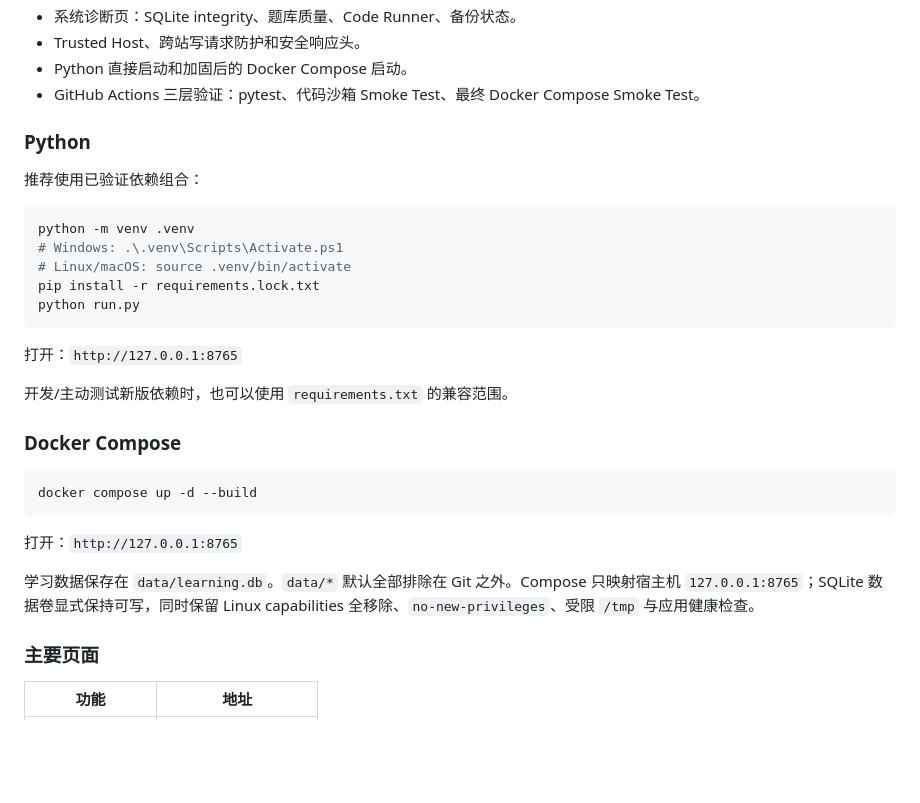
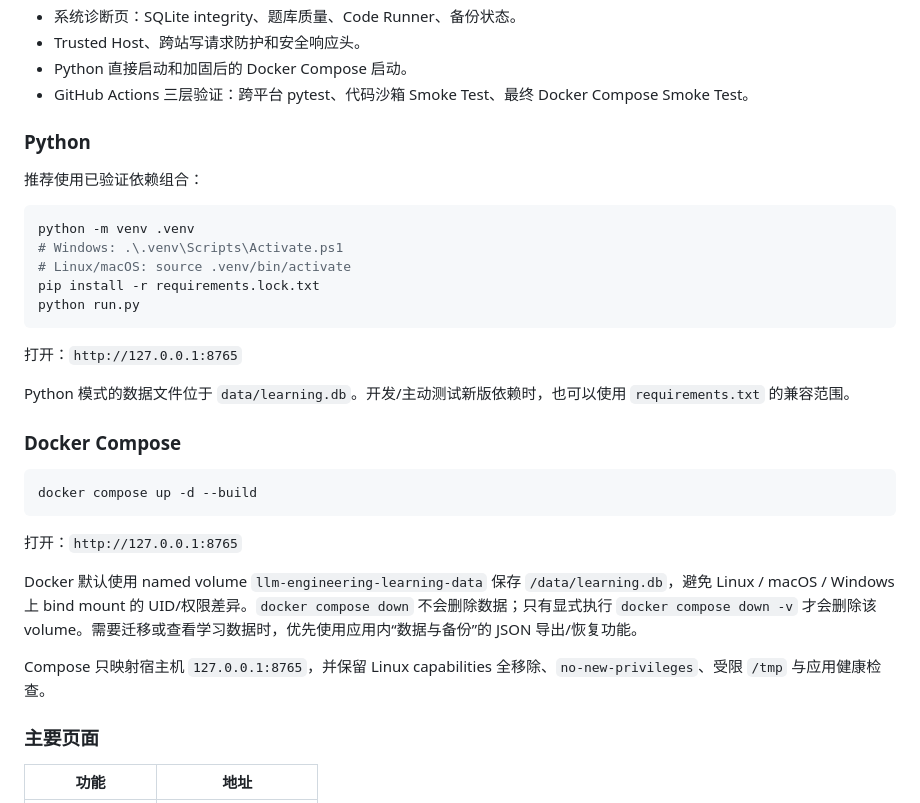
Before and after one commit to Azurefly/llm-engineering-learning, a Markdown page: README.md, the part around the change. GitHub-like rendering; blank space fills up the shorter version.

Commit message:
document permission-safe Docker named volume

```diff
--- a/README.md
+++ b/README.md
@@ -30,7 +30,7 @@
 - 系统诊断页：SQLite integrity、题库质量、Code Runner、备份状态。
 - Trusted Host、跨站写请求防护和安全响应头。
 - Python 直接启动和加固后的 Docker Compose 启动。
-- GitHub Actions 三层验证：pytest、代码沙箱 Smoke Test、最终 Docker Compose Smoke Test。
+- GitHub Actions 三层验证：跨平台 pytest、代码沙箱 Smoke Test、最终 Docker Compose Smoke Test。
 
 ### Python
 
@@ -46,7 +46,7 @@ python run.py
 
 打开：`http://127.0.0.1:8765`
 
-开发/主动测试新版依赖时，也可以使用 `requirements.txt` 的兼容范围。
+Python 模式的数据文件位于 `data/learning.db`。开发/主动测试新版依赖时，也可以使用 `requirements.txt` 的兼容范围。
 
 ### Docker Compose
 
@@ -56,7 +56,9 @@ docker compose up -d --build
 
 打开：`http://127.0.0.1:8765`
 
-学习数据保存在 `data/learning.db`。`data/*` 默认全部排除在 Git 之外。Compose 只映射宿主机 `127.0.0.1:8765`；SQLite 数据卷显式保持可写，同时保留 Linux capabilities 全移除、`no-new-privileges`、受限 `/tmp` 与应用健康检查。
+Docker 默认使用 named volume `llm-engineering-learning-data` 保存 `/data/learning.db`，避免 Linux / macOS / Windows 上 bind mount 的 UID/权限差异。`docker compose down` 不会删除数据；只有显式执行 `docker compose down -v` 才会删除该 volume。需要迁移或查看学习数据时，优先使用应用内“数据与备份”的 JSON 导出/恢复功能。
+
+Compose 只映射宿主机 `127.0.0.1:8765`，并保留 Linux capabilities 全移除、`no-new-privileges`、受限 `/tmp` 与应用健康检查。
 
 ### 主要页面
 
```
